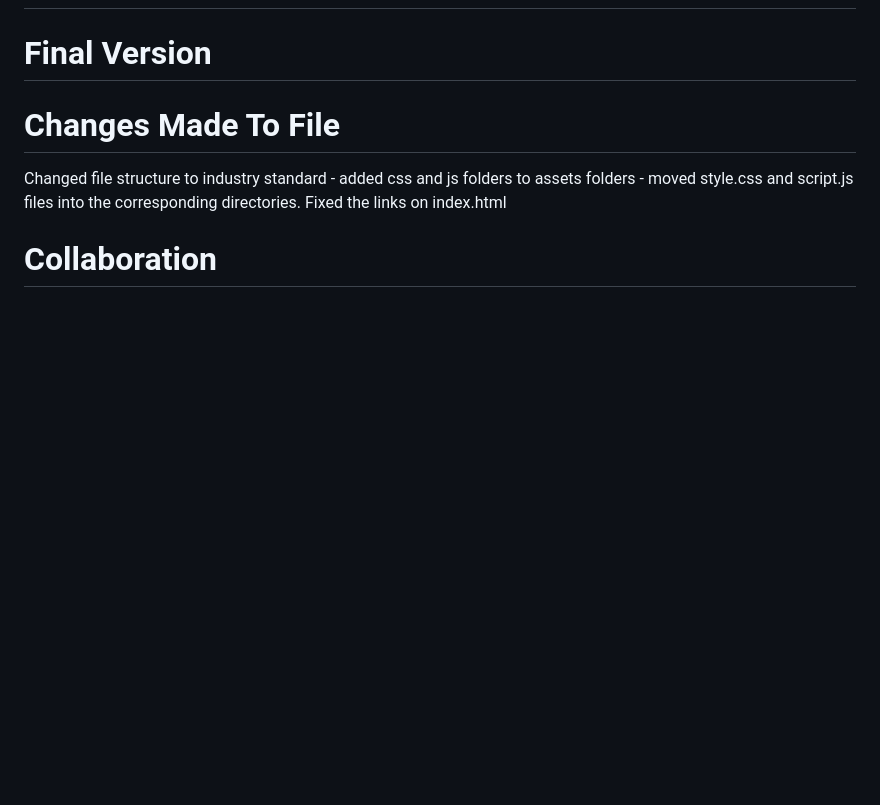
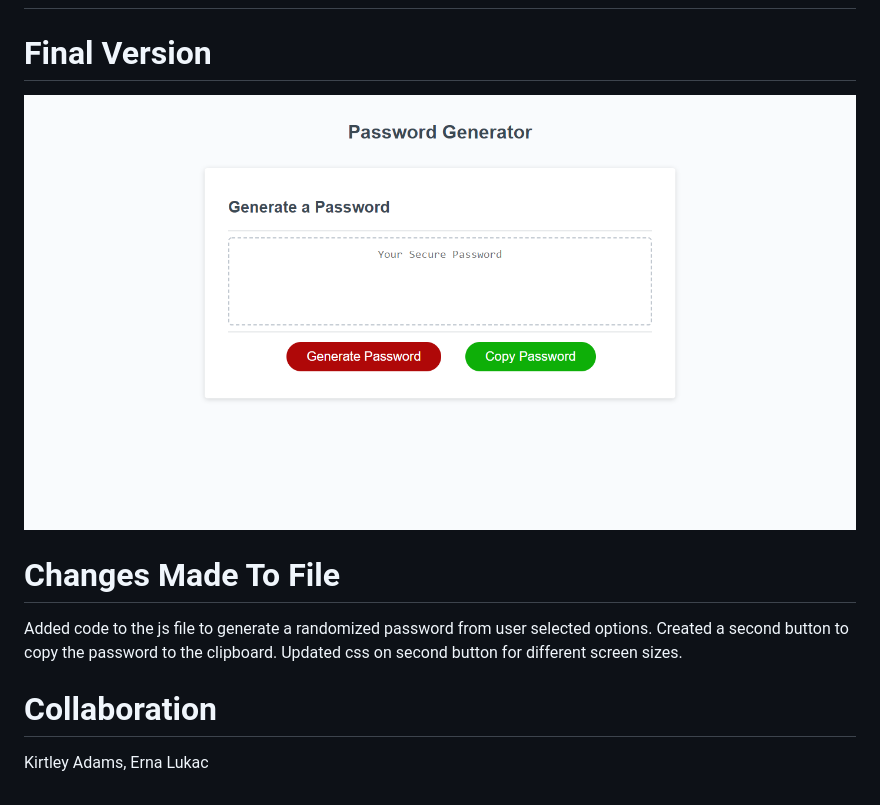
Before and after one commit to EsotericZ/password-gen, a Markdown page: README.md, the part around the change. Drawn GitHub-style; pictures changed too: assets/images/screenshot.png (added); blank space fills up the shorter version.

Commit message:
updated README with screenshot

```diff
--- a/README.md
+++ b/README.md
@@ -5,7 +5,10 @@ Homework Assaignment Week 03
 
 # Final Version
 
+![Alt text](/assets/images/screenshot.png?raw=true "HW Week 03 Screenshot")
+
 # Changes Made To File
-Changed file structure to industry standard - added css and js folders to assets folders - moved style.css and script.js files into the corresponding directories. Fixed the links on index.html
+Added code to the js file to generate a randomized password from user selected options. Created a second button to copy the password to the clipboard. Updated css on second button for different screen sizes.
 
 # Collaboration
+Kirtley Adams, Erna Lukac
```
